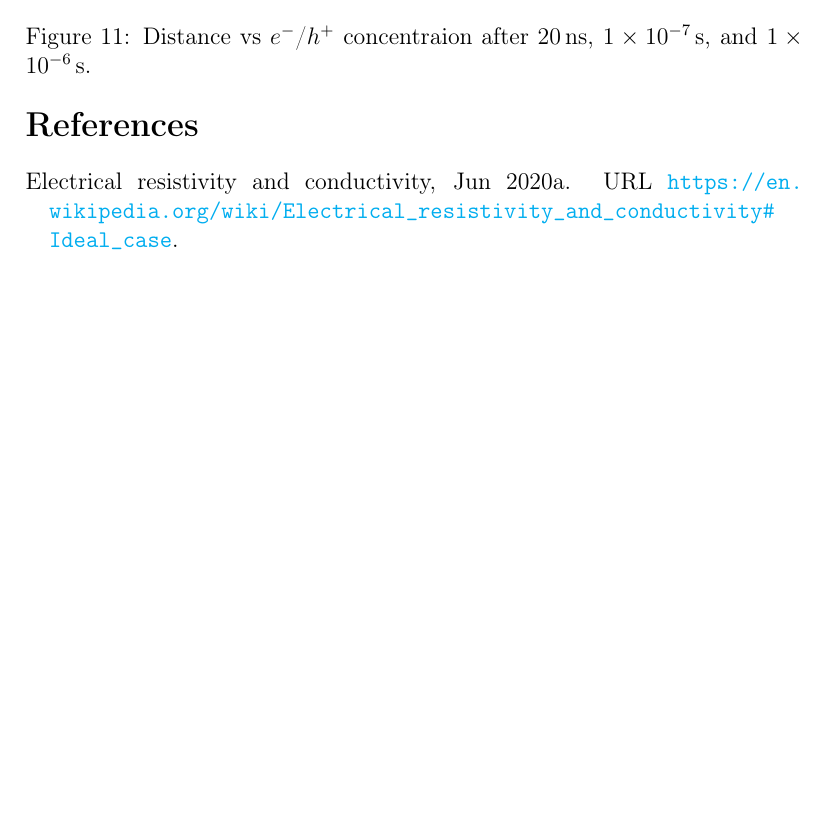
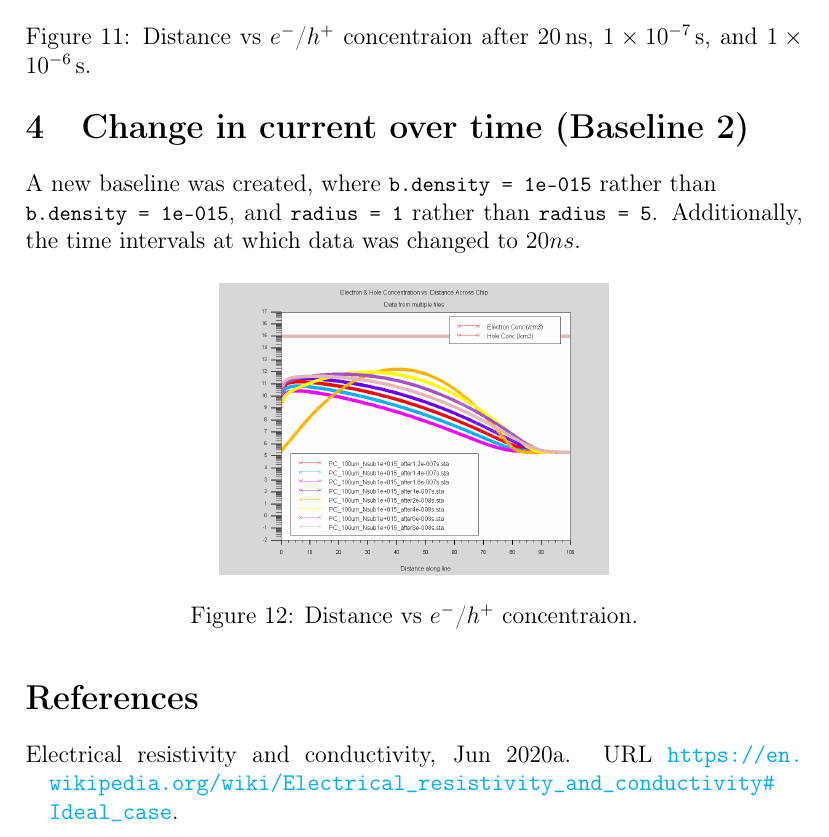
Before and after one commit to CodingKoopa/photoconductors, a LaTeX document (notes/Experiments.tex): part of page 10 of 10 before the commit and part of page 10 of 11 after it, cut so that both start at the same text, the shorter picture padded with empty space. Compiled offline with pdfLaTeX.

Commit message:
Add data for new baseline.

```diff
--- a/notes/Experiments.tex
+++ b/notes/Experiments.tex
@@ -44,7 +44,7 @@
 \apptocmd{\sloppy}{\hbadness 10000\relax}{}{}
 % Use graphics.
 \usepackage{graphicx}
-\graphicspath{ {../data/calc_current_1/} {../data/calc_current_2/} {../data/time_v_current_base_1/} {../data/time_v_current_vary_density/} {../data/time_v_current_vary_lifetime/} {../data/time_v_current_vary_voltage/} }
+\graphicspath{ {../data/calc_current_1/} {../data/calc_current_2/} {../data/time_v_current_base_1/} {../data/time_v_current_vary_density/} {../data/time_v_current_vary_lifetime/} {../data/time_v_current_vary_voltage/} {../data/time_v_current_base_2/} }
 % Use hyperlinks. This should be imported last.
 \usepackage{hyperref}
 \hypersetup{
@@ -229,6 +229,17 @@ To further study this, the density of electron-hole pairs present in the single-
     \label{fig:distancevcurrent_voltage}
   \end{figure}
 
+  \section{Change in current over time (Baseline 2)}
+
+  % Break this line to prevent an overful hbox.
+  A new baseline was created, where \lstinline{b.density = 1e-015} rather than \\\lstinline{b.density = 1e-015}, and \lstinline{radius = 1} rather than \lstinline{radius = 5}. Additionally, the time intervals at which data was changed to $20ns$.
+
+\begin{figure}[H]
+  \centering
+  \includegraphics[width=0.5\textwidth]{n8}
+  \caption{Distance vs $e^-$/$h^+$ concentraion.}
+\end{figure}
+
 \bibliography{Experiments}
 \bibliographystyle{unsrtnat}
 
```
Also changed, not shown: data/Readme.md, data/time_v_current_base_2/n30.png (added), data/time_v_current_base_2/n8.png (added), notes/Experiments.tex (2 more changed lines), 1 other file. Lines whose indentation alone changed are shown as unchanged.
